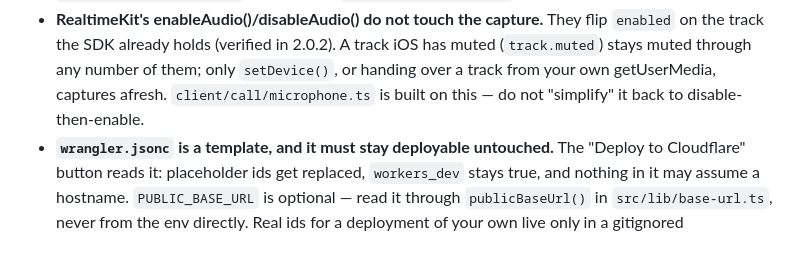
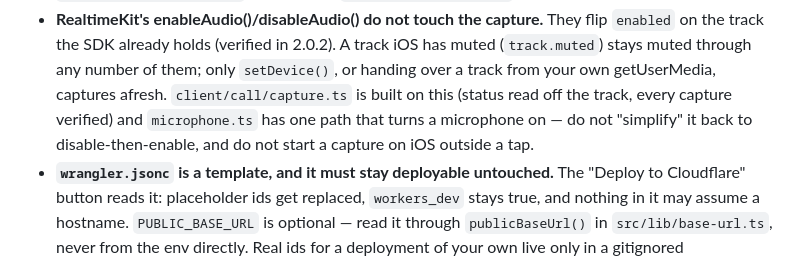
Before and after one commit to yoavshalev/live-video-chat, a Markdown page: AGENTS.md, the part around the change. GitHub-like rendering.

Commit message:
AGENTS.md: point the microphone rule at capture.ts
Co-Authored-By: Claude Fable 5.1 <noreply@anthropic.com>

```diff
--- a/AGENTS.md
+++ b/AGENTS.md
@@ -53,8 +53,10 @@ npm run deploy -- --config wrangler.<name>.local.jsonc   # migrations + deploy +
   flip `enabled` on the track the SDK already holds (verified in 2.0.2). A track
   iOS has muted (`track.muted`) stays muted through any number of them; only
   `setDevice()`, or handing over a track from your own getUserMedia, captures
-  afresh. `client/call/microphone.ts` is built on this — do not "simplify" it
-  back to disable-then-enable.
+  afresh. `client/call/capture.ts` is built on this (status read off the
+  track, every capture verified) and `microphone.ts` has one path that turns
+  a microphone on — do not "simplify" it back to disable-then-enable, and do
+  not start a capture on iOS outside a tap.
 - **`wrangler.jsonc` is a template, and it must stay deployable untouched.**
   The "Deploy to Cloudflare" button reads it: placeholder ids get replaced,
   `workers_dev` stays true, and nothing in it may assume a hostname.
```
